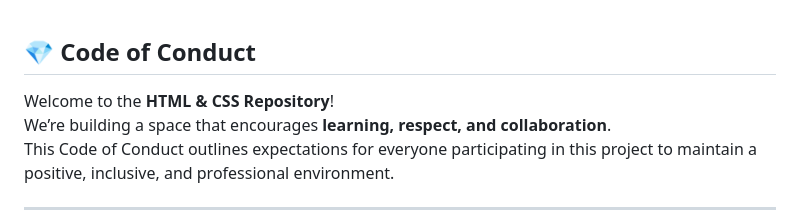
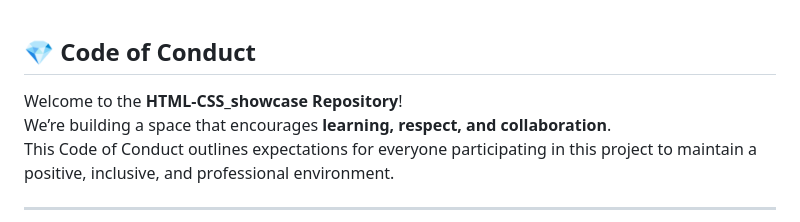
Before and after one commit to sehrishjaved19/HTML-CSS_showcase, a Markdown page: CODE_OF_CONDUCT.md, the part around the change. Rendered like a GitHub page.

Commit message:
Update repository name in Code of Conduct

```diff
--- a/CODE_OF_CONDUCT.md
+++ b/CODE_OF_CONDUCT.md
@@ -1,6 +1,6 @@
 ## 💎 Code of Conduct
 
-Welcome to the **HTML & CSS Repository**!
+Welcome to the **HTML-CSS_showcase Repository**!
 We’re building a space that encourages **learning, respect, and collaboration**.
 This Code of Conduct outlines expectations for everyone participating in this project to maintain a positive, inclusive, and professional environment.
 
```
